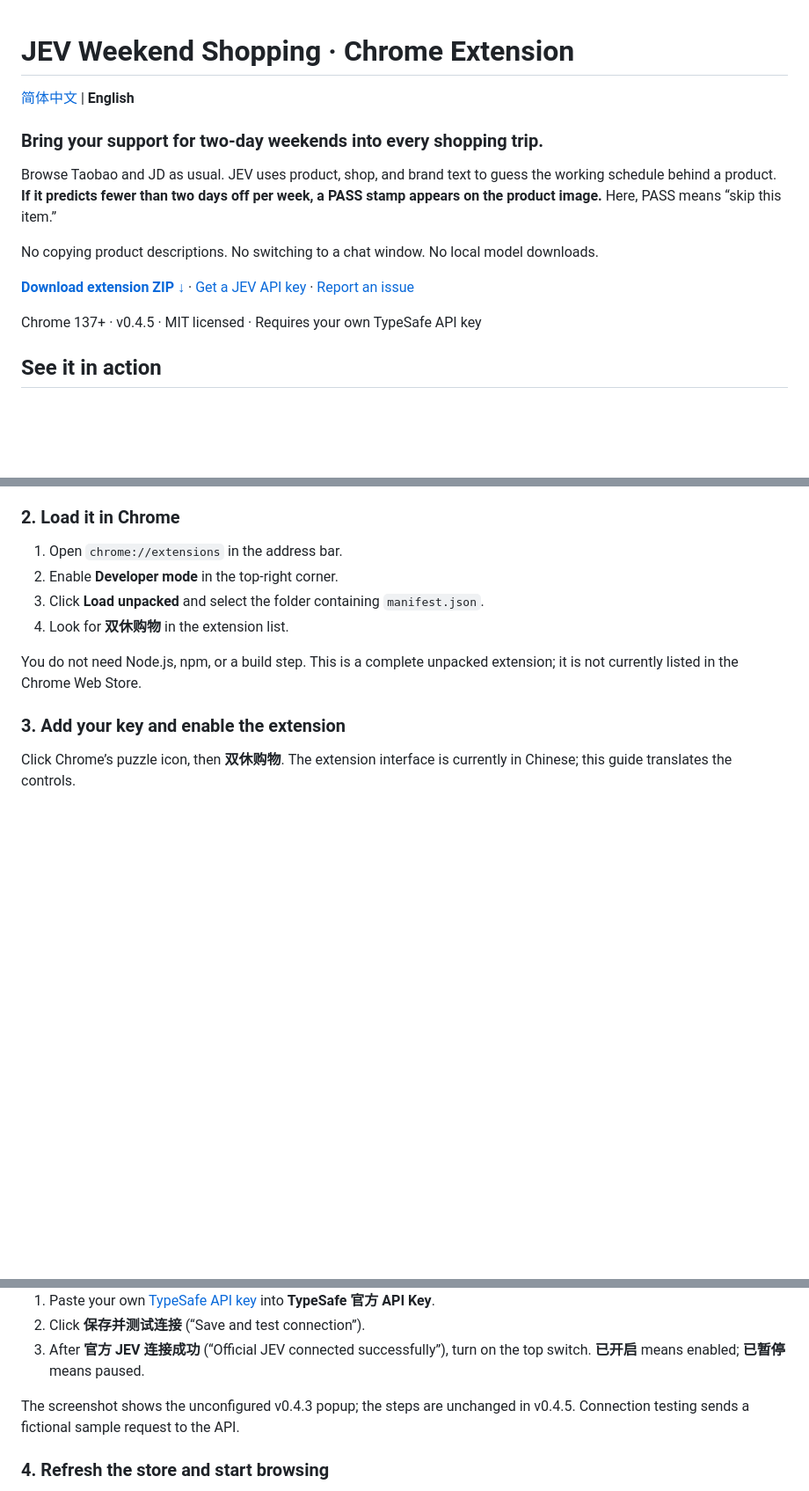
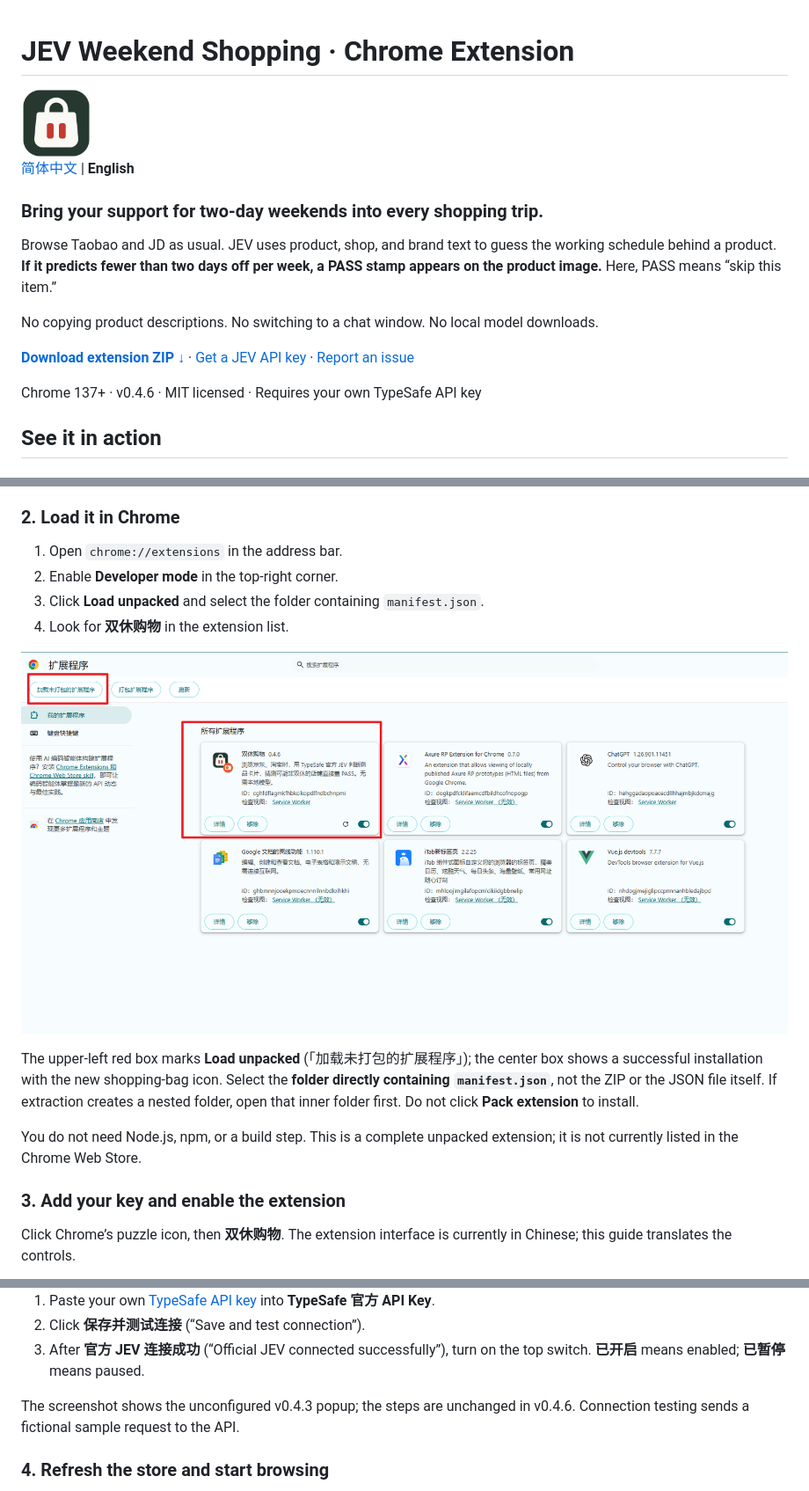
Before and after one commit to littlewindy123/jev-weekend-shopping-chrome, a Markdown page: README.en.md, 3 parts joined by grey strips. Shown at 88% size. GitHub-like rendering; pictures changed too: docs/chrome-install-0.4.6.png (added), icons/icon-128.png (added); blank space fills up the shorter version.

```diff
--- a/README.en.md
+++ b/README.en.md
@@ -1,4 +1,6 @@
 # JEV Weekend Shopping · Chrome Extension
+
+<img src="icons/icon-128.png" width="80" height="80" alt="Weekend Shopping icon: a cream shopping bag with a red pause symbol on forest green">
 
 [简体中文](README.md) | **English**
 
@@ -10,7 +12,7 @@ No copying product descriptions. No switching to a chat window. No local model d
 
 **[Download extension ZIP ↓](https://github.com/littlewindy123/jev-weekend-shopping-chrome/archive/refs/heads/main.zip)** · [Get a JEV API key](https://console.typesafe.ai/keys) · [Report an issue](https://github.com/littlewindy123/jev-weekend-shopping-chrome/issues)
 
-Chrome 137+ · v0.4.5 · MIT licensed · Requires your own TypeSafe API key
+Chrome 137+ · v0.4.6 · MIT licensed · Requires your own TypeSafe API key
 
 ## See it in action
 
@@ -50,6 +52,10 @@ Extract the ZIP to a permanent folder. Open that folder and locate **`manifest.j
 3. Click **Load unpacked** and select the folder containing `manifest.json`.
 4. Look for **双休购物** in the extension list.
 
+![Chrome extension manager: Load unpacked in the upper-left red box and the installed v0.4.6 extension in the center red box](docs/chrome-install-0.4.6.png)
+
+The upper-left red box marks **Load unpacked** (「加载未打包的扩展程序」); the center box shows a successful installation with the new shopping-bag icon. Select the **folder directly containing `manifest.json`**, not the ZIP or the JSON file itself. If extraction creates a nested folder, open that inner folder first. Do not click **Pack extension** to install.
+
 You do not need Node.js, npm, or a build step. This is a complete unpacked extension; it is not currently listed in the Chrome Web Store.
 
 ### 3. Add your key and enable the extension
@@ -62,7 +68,7 @@ Click Chrome’s puzzle icon, then **双休购物**. The extension interface is
 2. Click **保存并测试连接** (“Save and test connection”).
 3. After **官方 JEV 连接成功** (“Official JEV connected successfully”), turn on the top switch. **已开启** means enabled; **已暂停** means paused.
 
-The screenshot shows the unconfigured v0.4.3 popup; the steps are unchanged in v0.4.5. Connection testing sends a fictional sample request to the API.
+The screenshot shows the unconfigured v0.4.3 popup; the steps are unchanged in v0.4.6. Connection testing sends a fictional sample request to the API.
 
 ### 4. Refresh the store and start browsing
 
```
Also changed, not shown: README.md (+7 -1 lines), docs/INSTALL.md (+18 -2 lines), icons/icon-16.png (added), icons/icon-32.png (added), icons/icon-48.png (added), 3 other files.
